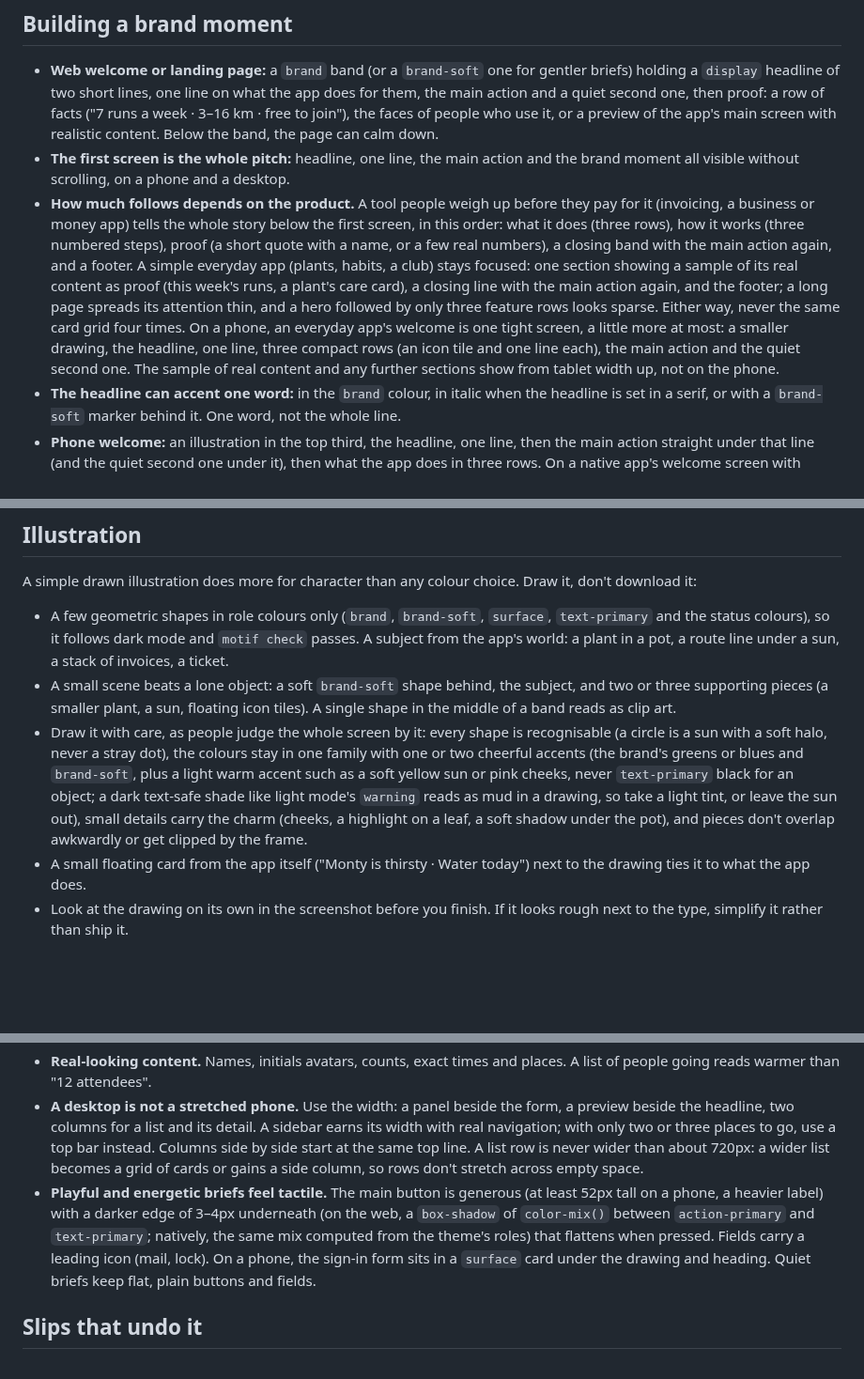
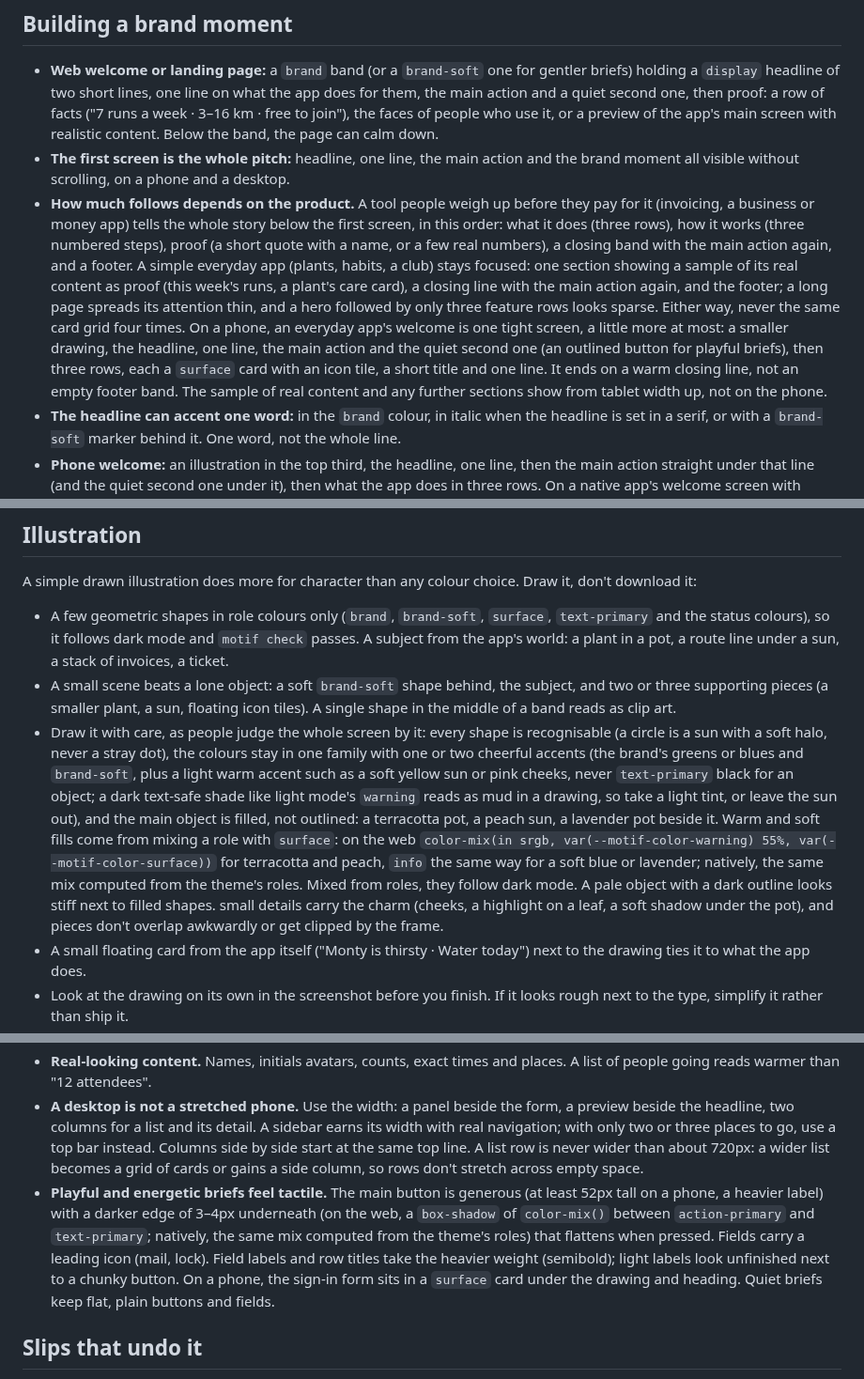
Before and after one commit to 7mxd/motif, a Markdown page: skill/knowledge/character.md, 3 parts joined by grey strips. Shown at 94% size. GitHub-like rendering; blank space fills up the shorter version.

Commit message:
docs(skill): filled drawings with warm tints mixed from roles, semibold labels, feature rows as cards on a one-screen welcome
Check run 20261028-053934: Bloom lost its phone welcome and sign-in
again, to baselines with a filled terracotta pot, bold labels and
titled feature cards; Motif's pale outlined pot read as stiff, its
labels as light, and its welcome ended on an empty footer.

Co-Authored-By: Claude Opus 5.5 (1M context) <noreply@anthropic.com>

```diff
--- a/skill/knowledge/character.md
+++ b/skill/knowledge/character.md
@@ -44,7 +44,7 @@ On a `brand` band, the main button is drawn in `on-brand` with `brand` text (or
 
 - **Web welcome or landing page:** a `brand` band (or a `brand-soft` one for gentler briefs) holding a `display` headline of two short lines, one line on what the app does for them, the main action and a quiet second one, then proof: a row of facts ("7 runs a week · 3–16 km · free to join"), the faces of people who use it, or a preview of the app's main screen with realistic content. Below the band, the page can calm down.
 - **The first screen is the whole pitch:** headline, one line, the main action and the brand moment all visible without scrolling, on a phone and a desktop.
-- **How much follows depends on the product.** A tool people weigh up before they pay for it (invoicing, a business or money app) tells the whole story below the first screen, in this order: what it does (three rows), how it works (three numbered steps), proof (a short quote with a name, or a few real numbers), a closing band with the main action again, and a footer. A simple everyday app (plants, habits, a club) stays focused: one section showing a sample of its real content as proof (this week's runs, a plant's care card), a closing line with the main action again, and the footer; a long page spreads its attention thin, and a hero followed by only three feature rows looks sparse. Either way, never the same card grid four times. On a phone, an everyday app's welcome is one tight screen, a little more at most: a smaller drawing, the headline, one line, three compact rows (an icon tile and one line each), the main action and the quiet second one. The sample of real content and any further sections show from tablet width up, not on the phone.
+- **How much follows depends on the product.** A tool people weigh up before they pay for it (invoicing, a business or money app) tells the whole story below the first screen, in this order: what it does (three rows), how it works (three numbered steps), proof (a short quote with a name, or a few real numbers), a closing band with the main action again, and a footer. A simple everyday app (plants, habits, a club) stays focused: one section showing a sample of its real content as proof (this week's runs, a plant's care card), a closing line with the main action again, and the footer; a long page spreads its attention thin, and a hero followed by only three feature rows looks sparse. Either way, never the same card grid four times. On a phone, an everyday app's welcome is one tight screen, a little more at most: a smaller drawing, the headline, one line, the main action and the quiet second one (an outlined button for playful briefs), then three rows, each a `surface` card with an icon tile, a short title and one line. It ends on a warm closing line, not an empty footer band. The sample of real content and any further sections show from tablet width up, not on the phone.
 - **The headline can accent one word:** in the `brand` colour, in italic when the headline is set in a serif, or with a `brand-soft` marker behind it. One word, not the whole line.
 - **Phone welcome:** an illustration in the top third, the headline, one line, then the main action straight under that line (and the quiet second one under it), then what the app does in three rows. On a native app's welcome screen with nothing below, the actions can sit at the bottom within thumb reach instead; on a web page they follow the text, never a screen away from it.
 - **Sign-in:** on a desktop, a `brand` panel beside the form holding a member's quote, an illustration or a preview of the product; on a phone, a small drawn illustration above the heading for friendly, warm or playful briefs (the app's mark alone is for quiet ones), never both stacked, aligned the same way as the heading under it (all centred or all at the start). The phone sign-in fills its screen: the drawing and heading in the top third, the form below, never a short form at the top over an empty bottom half. Public pages show no signed-in chrome: no avatar, no tab bar.
@@ -57,7 +57,8 @@ A simple drawn illustration does more for character than any colour choice. Draw
 
 - A few geometric shapes in role colours only (`brand`, `brand-soft`, `surface`, `text-primary` and the status colours), so it follows dark mode and `motif check` passes. A subject from the app's world: a plant in a pot, a route line under a sun, a stack of invoices, a ticket.
 - A small scene beats a lone object: a soft `brand-soft` shape behind, the subject, and two or three supporting pieces (a smaller plant, a sun, floating icon tiles). A single shape in the middle of a band reads as clip art.
-- Draw it with care, as people judge the whole screen by it: every shape is recognisable (a circle is a sun with a soft halo, never a stray dot), the colours stay in one family with one or two cheerful accents (the brand's greens or blues and `brand-soft`, plus a light warm accent such as a soft yellow sun or pink cheeks, never `text-primary` black for an object; a dark text-safe shade like light mode's `warning` reads as mud in a drawing, so take a light tint, or leave the sun out), small details carry the charm (cheeks, a highlight on a leaf, a soft shadow under the pot), and pieces don't overlap awkwardly or get clipped by the frame.
+- Draw it with care, as people judge the whole screen by it: every shape is recognisable (a circle is a sun with a soft halo, never a stray dot), the colours stay in one family with one or two cheerful accents (the brand's greens or blues and `brand-soft`, plus a light warm accent such as a soft yellow sun or pink cheeks, never `text-primary` black for an object; a dark text-safe shade like light mode's `warning` reads as mud in a drawing, so take a light tint, or leave the sun out),
+  and the main object is filled, not outlined: a terracotta pot, a peach sun, a lavender pot beside it. Warm and soft fills come from mixing a role with `surface`: on the web `color-mix(in srgb, var(--motif-color-warning) 55%, var(--motif-color-surface))` for terracotta and peach, `info` the same way for a soft blue or lavender; natively, the same mix computed from the theme's roles. Mixed from roles, they follow dark mode. A pale object with a dark outline looks stiff next to filled shapes. small details carry the charm (cheeks, a highlight on a leaf, a soft shadow under the pot), and pieces don't overlap awkwardly or get clipped by the frame.
 - A small floating card from the app itself ("Monty is thirsty · Water today") next to the drawing ties it to what the app does.
 - Look at the drawing on its own in the screenshot before you finish. If it looks rough next to the type, simplify it rather than ship it.
 - For playful briefs, a face makes it a mascot (two dots and a smile on the pot).
@@ -74,7 +75,7 @@ A simple drawn illustration does more for character than any colour choice. Draw
 - **Bilingual apps show their language switch** on public screens (at the top end), not only in settings.
 - **Real-looking content.** Names, initials avatars, counts, exact times and places. A list of people going reads warmer than "12 attendees".
 - **A desktop is not a stretched phone.** Use the width: a panel beside the form, a preview beside the headline, two columns for a list and its detail. A sidebar earns its width with real navigation; with only two or three places to go, use a top bar instead. Columns side by side start at the same top line. A list row is never wider than about 720px: a wider list becomes a grid of cards or gains a side column, so rows don't stretch across empty space.
-- **Playful and energetic briefs feel tactile.** The main button is generous (at least 52px tall on a phone, a heavier label) with a darker edge of 3–4px underneath (on the web, a `box-shadow` of `color-mix()` between `action-primary` and `text-primary`; natively, the same mix computed from the theme's roles) that flattens when pressed. Fields carry a leading icon (mail, lock). On a phone, the sign-in form sits in a `surface` card under the drawing and heading. Quiet briefs keep flat, plain buttons and fields.
+- **Playful and energetic briefs feel tactile.** The main button is generous (at least 52px tall on a phone, a heavier label) with a darker edge of 3–4px underneath (on the web, a `box-shadow` of `color-mix()` between `action-primary` and `text-primary`; natively, the same mix computed from the theme's roles) that flattens when pressed. Fields carry a leading icon (mail, lock). Field labels and row titles take the heavier weight (semibold); light labels look unfinished next to a chunky button. On a phone, the sign-in form sits in a `surface` card under the drawing and heading. Quiet briefs keep flat, plain buttons and fields.
 
 ## Slips that undo it
 
```
